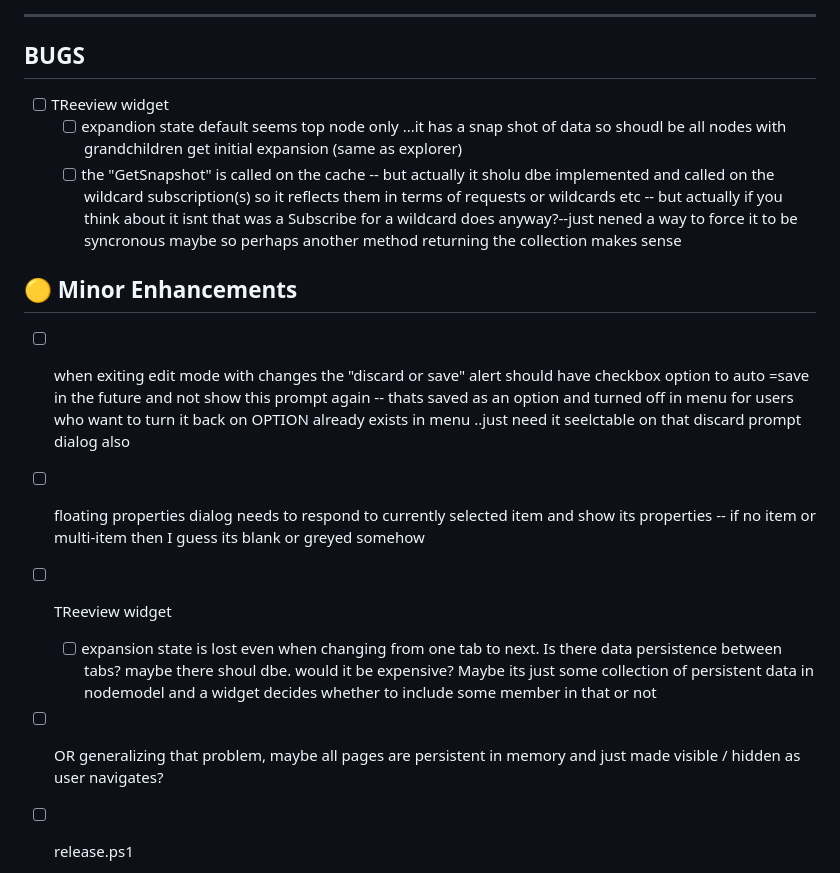
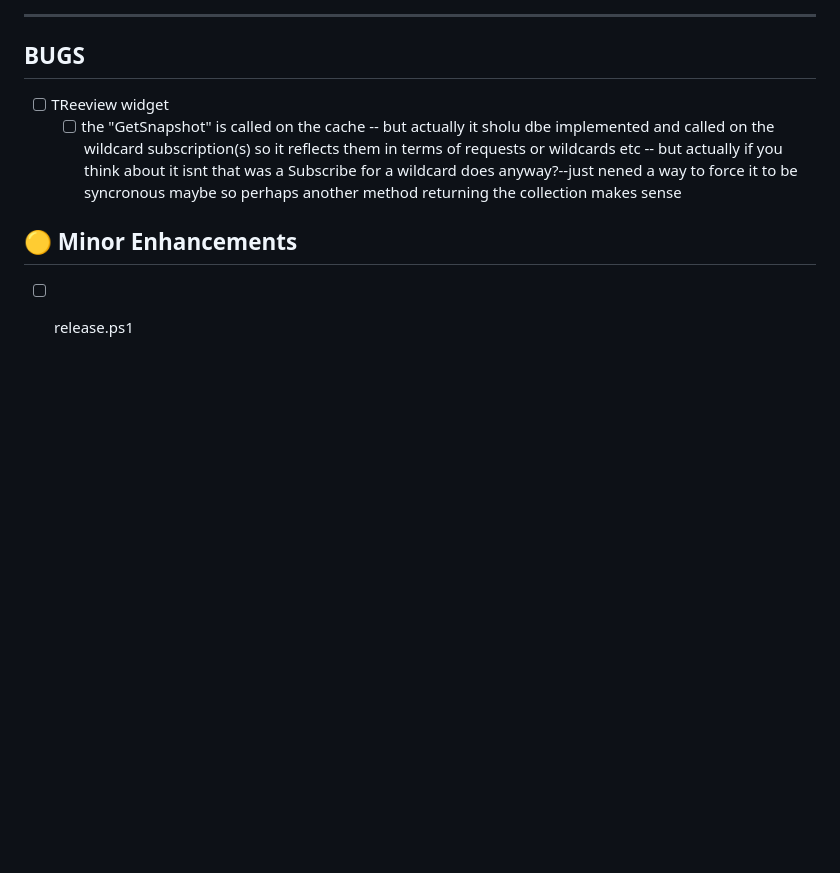
Before and after one commit to robinrottier/PSTT.Dashboard, a Markdown page: TODO.md, the part around the change. Drawn GitHub-style; blank space fills up the shorter version.

Commit message:
chore: update TODO - remove completed items from session
Co-authored-by: Copilot <223556219+Copilot@users.noreply.github.com>

```diff
--- a/TODO.md
+++ b/TODO.md
@@ -7,26 +7,11 @@ _Completed items are recorded in [CHANGELOG.md](CHANGELOG.md)._
 ## BUGS
 
 - [ ] TReeview widget
-	- [ ] expandion state default seems top node only ...it has a snap shot of data so shoudl be all nodes with grandchildren get initial expansion (same as explorer)
 	- [ ] the "GetSnapshot" is called on the cache
 	      -- but actually it sholu dbe implemented and called on the wildcard subscription(s) so it reflects them in terms of requests or wildcards etc
 		  -- but actually if you think about it isnt that was a Subscribe for a wildcard does anyway?--just nened a way to force it to be syncronous maybe so perhaps another method returning the collection makes sense
 
 ## 🟡 Minor Enhancements
-
-- [ ] when exiting edit mode with changes the "discard or save" alert should have checkbox
-      option to auto =save in the future and not show this prompt again -- thats saved as an option and turned off
-	  in menu for users who want to turn it back on
-	  OPTION already exists in menu ..just need it seelctable on that discard prompt dialog also
-
-- [ ] floating properties dialog needs to respond to currently selected item and show its properties
-	  -- if no item or multi-item then I guess its blank or greyed somehow
-
-- [ ] TReeview widget
-	- [ ] expansion state is lost even when changing from one tab to next. Is there data persistence between tabs? maybe there shoul dbe. would it be expensive?
-	      Maybe its just some collection of persistent data in nodemodel and a widget decides whether to
-		  include some member in that or not
-- [ ] OR generalizing that problem, maybe all pages are persistent in memory and just made visible / hidden as user navigates?
 
 - [ ] release.ps1
 	- [ ] Can the captured output be scrolled to UI on a single line so user sees something happening during the build process? Currently it just looks like nothing is happening for a long time until the build finishes and then the tail of the output is shown.
```
